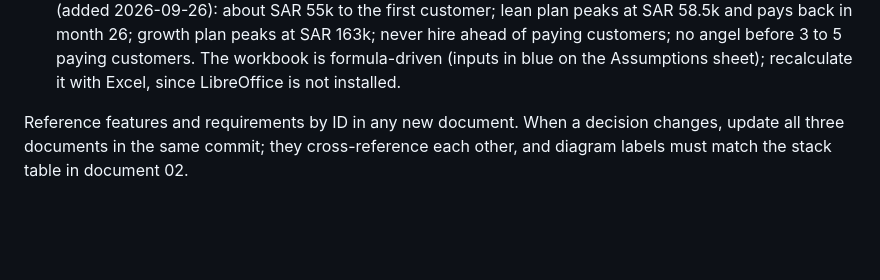
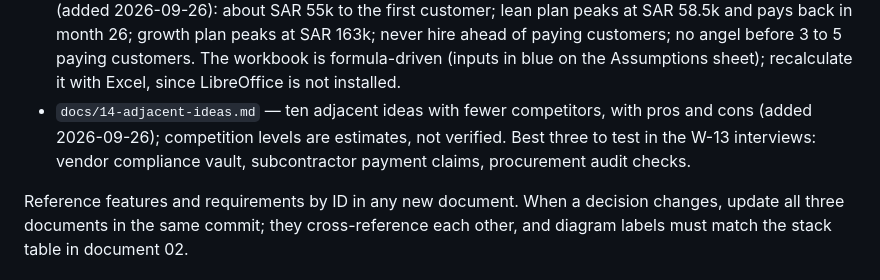
Before and after one commit to AhmedAssaf/ERP, a Markdown page: CLAUDE.md, the part around the change. GitHub-like rendering; blank space fills up the shorter version.

```diff
--- a/CLAUDE.md
+++ b/CLAUDE.md
@@ -26,6 +26,7 @@ Build and verify from the repository root: `dotnet build WaslaBid.slnx -warnaser
 - `docs/11-business-model-canvas.md` — the business model canvas (added 2026-09-26): problem, features that matter, market sizing, competitors, sales playbook, five-year income and expenses, company value, and go or no-go gates. Diagram-first and short, by the user's request.
 - `docs/12-startup-thesis.md` — venture-scale test (added 2026-09-26): referral finance adds only about SAR 1M to 2M a year; the venture version is a licensed lender; recommends path C (SaaS first, decide on lending at year 3) and five early architecture choices (global vendor identity, signed award events, consent ledger, guarantee verification, vendors never pay).
 - `docs/13-founder-investment.md` with `docs/13-founder-investment-model.xlsx` — founder cash model (added 2026-09-26): about SAR 55k to the first customer; lean plan peaks at SAR 58.5k and pays back in month 26; growth plan peaks at SAR 163k; never hire ahead of paying customers; no angel before 3 to 5 paying customers. The workbook is formula-driven (inputs in blue on the Assumptions sheet); recalculate it with Excel, since LibreOffice is not installed.
+- `docs/14-adjacent-ideas.md` — ten adjacent ideas with fewer competitors, with pros and cons (added 2026-09-26); competition levels are estimates, not verified. Best three to test in the W-13 interviews: vendor compliance vault, subcontractor payment claims, procurement audit checks.
 
 Reference features and requirements by ID in any new document. When a decision changes, update all three documents in the same commit; they cross-reference each other, and diagram labels must match the stack table in document 02.
 
```
Also changed, not shown: README.md (+1 -0 lines), docs/14-adjacent-ideas.md (added, +205 -0 lines).
